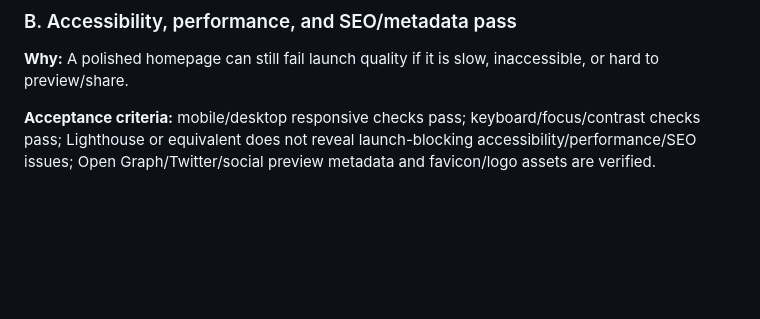
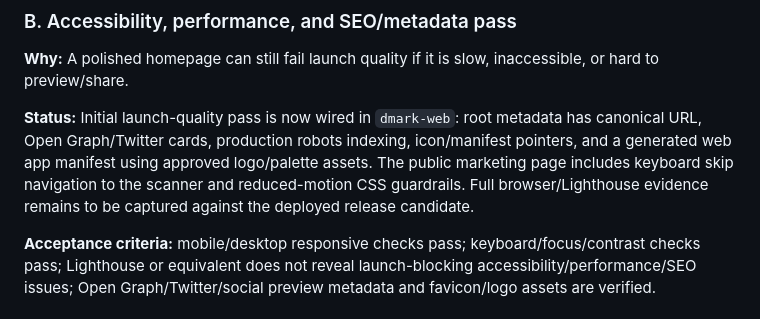
Before and after one commit to AndriGitDev/dmark-app, a Markdown page: docs/GA_LAUNCH_ROADMAP.md, the part around the change. Rendered like a GitHub page; blank space fills up the shorter version.

Commit message:
docs: record metadata accessibility pass

```diff
--- a/docs/GA_LAUNCH_ROADMAP.md
+++ b/docs/GA_LAUNCH_ROADMAP.md
@@ -433,6 +433,8 @@ The redesign materially improves first impression, but GA still needs a few rele
 
 **Why:** A polished homepage can still fail launch quality if it is slow, inaccessible, or hard to preview/share.
 
+**Status:** Initial launch-quality pass is now wired in `dmark-web`: root metadata has canonical URL, Open Graph/Twitter cards, production robots indexing, icon/manifest pointers, and a generated web app manifest using approved logo/palette assets. The public marketing page includes keyboard skip navigation to the scanner and reduced-motion CSS guardrails. Full browser/Lighthouse evidence remains to be captured against the deployed release candidate.
+
 **Acceptance criteria:** mobile/desktop responsive checks pass; keyboard/focus/contrast checks pass; Lighthouse or equivalent does not reveal launch-blocking accessibility/performance/SEO issues; Open Graph/Twitter/social preview metadata and favicon/logo assets are verified.
 
 ### C. Release-candidate deploy verification
```
